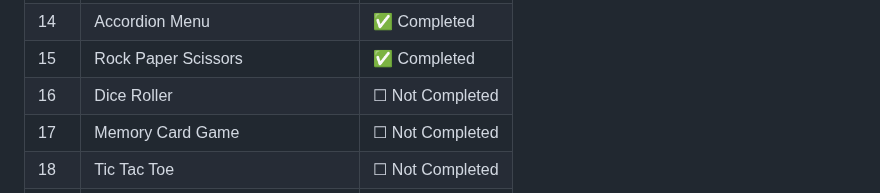
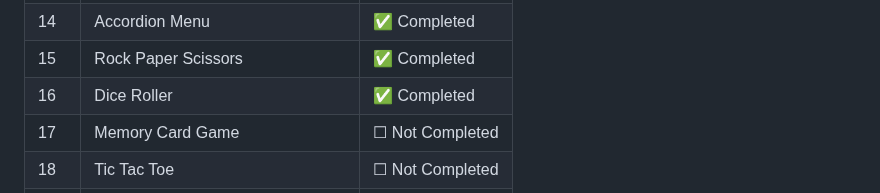
Before and after one commit to Thanu-Venu/mini-projects, a Markdown page: README.md, the part around the change. GitHub-like rendering.

```diff
--- a/README.md
+++ b/README.md
@@ -98,7 +98,7 @@ By the end of 30 days, I will have a solid portfolio and stronger coding consist
 | 13 | Tooltip Hover Effects | ✅ Completed |
 | 14 | Accordion Menu | ✅ Completed |
 | 15 | Rock Paper Scissors | ✅ Completed |
-| 16 | Dice Roller | ☐ Not Completed |
+| 16 | Dice Roller | ✅ Completed |
 | 17 | Memory Card Game | ☐ Not Completed |
 | 18 | Tic Tac Toe | ☐ Not Completed |
 | 19 | Coin Flip Simulator | ☐ Not Completed |
```
